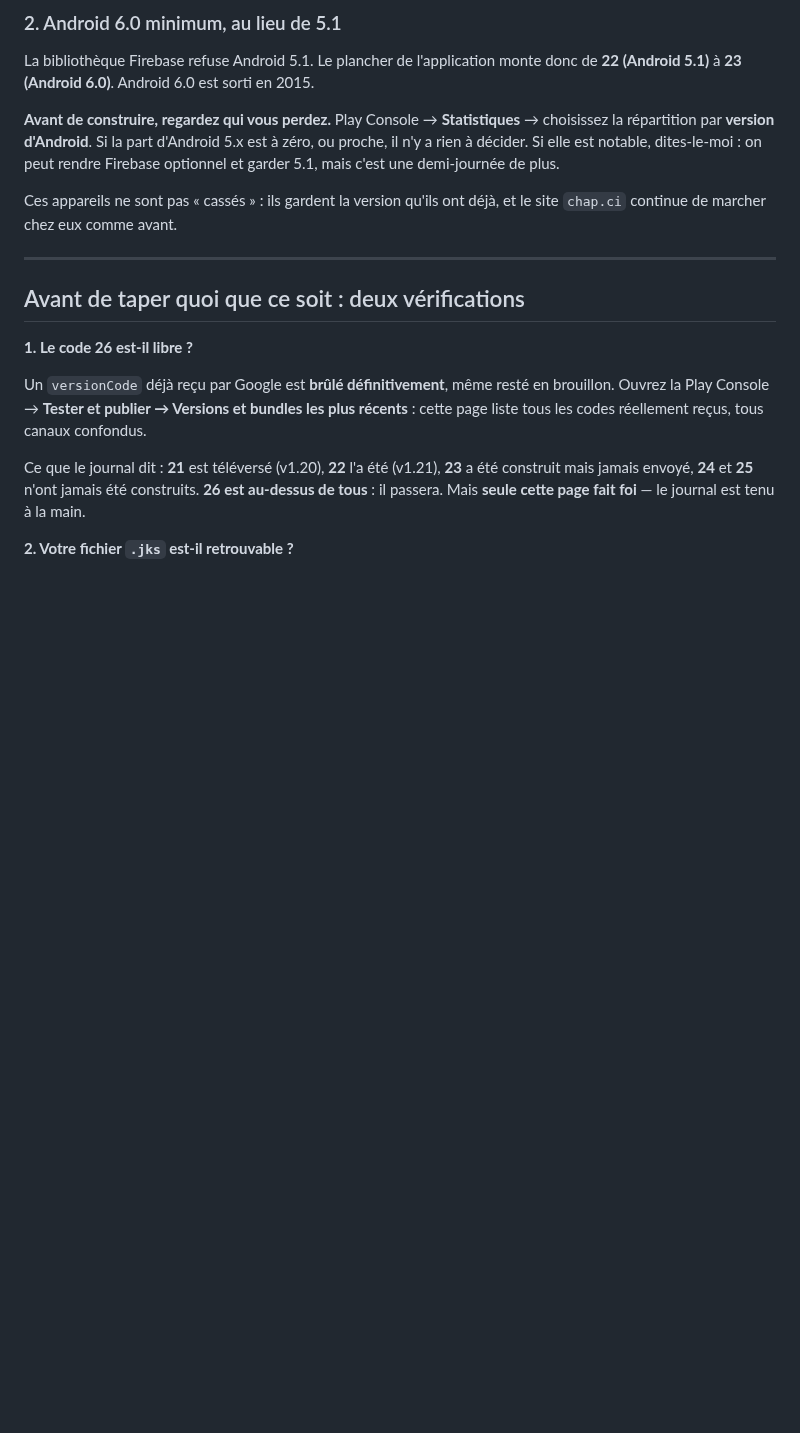
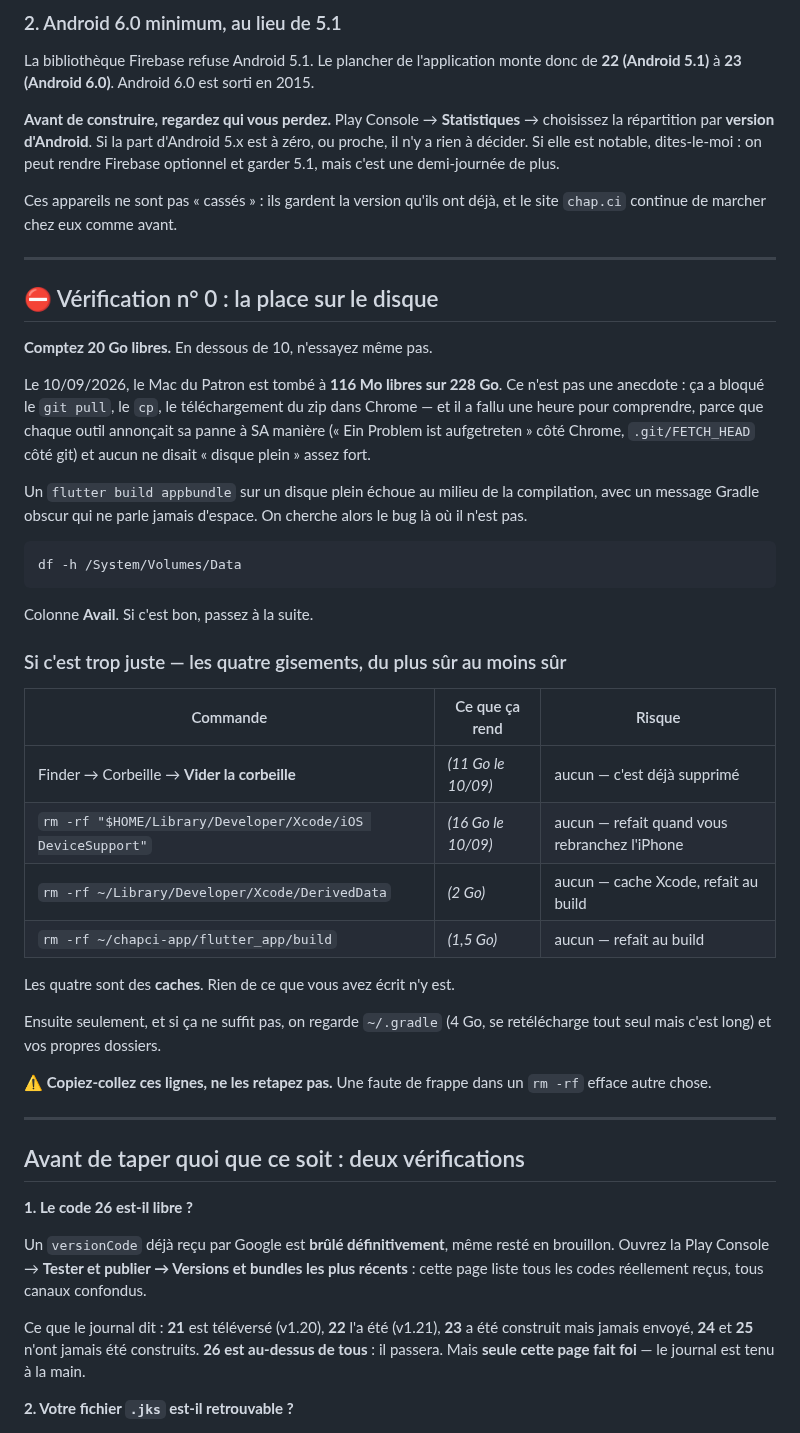
Before and after one commit to Williamszika/Chap.ci, a Markdown page: store/BUILD-v1.25.md, the part around the change. Drawn GitHub-style; blank space fills up the shorter version.

Commit message:
La fiche de build demande d’abord de la place sur le disque
Le 10/09, le Mac du Patron est tombé à 116 Mo libres sur 228 Go. Ça a bloqué
le `git pull`, le `cp`, et le téléchargement du zip dans Chrome — et il a
fallu une heure pour le comprendre, parce que chaque outil annonçait sa panne
à SA manière. Chrome disait « Ein Problem ist aufgetreten », git parlait de
`.git/FETCH_HEAD`, et aucun ne disait « disque plein » assez fort. J’ai
moi-même cherché du côté du poids du zip, que j’ai ramené de 11 Mo à 2,9 —
sans effet, forcément : à zéro octet libre, 2,9 Mo ne passent pas mieux que
11.

Un `flutter build appbundle` sur un disque plein échoue au milieu de la
compilation, avec un message Gradle obscur qui ne parle jamais d’espace. On
chercherait le bug là où il n’est pas, un soir de livraison, avec douze
testeurs qui attendent.

D’où une vérification n° 0, avant toutes les autres : `df -h
/System/Volumes/Data`, 20 Go libres attendus. Et, si c’est trop juste, les
quatre gisements mesurés ce matin sur cette machine — corbeille jamais vidée
(11 Go), `iOS DeviceSupport` (16 Go), `DerivedData` (2 Go), le dossier de
construction Flutter (1,5 Go). Les quatre sont des caches : rien de ce que le
Patron a écrit ne s’y trouve, et tout se refabrique tout seul.

Co-Authored-By: Claude Opus 5 <noreply@anthropic.com>
Claude-Session: https://claude.ai/code/session_016afBC3axiNMzY6uoJrGgLp

````diff
--- a/store/BUILD-v1.25.md
+++ b/store/BUILD-v1.25.md
@@ -102,6 +102,46 @@ peut rendre Firebase optionnel et garder 5.1, mais c'est une demi-journée de pl
 
 Ces appareils ne sont pas « cassés » : ils gardent la version qu'ils ont déjà, et
 le site `chap.ci` continue de marcher chez eux comme avant.
+
+---
+
+## ⛔ Vérification n° 0 : la place sur le disque
+
+**Comptez 20 Go libres.** En dessous de 10, n'essayez même pas.
+
+Le 10/09/2026, le Mac du Patron est tombé à **116 Mo libres sur 228 Go**. Ce
+n'est pas une anecdote : ça a bloqué le `git pull`, le `cp`, le téléchargement
+du zip dans Chrome — et il a fallu une heure pour comprendre, parce que chaque
+outil annonçait sa panne à SA manière (« Ein Problem ist aufgetreten » côté
+Chrome, `.git/FETCH_HEAD` côté git) et aucun ne disait « disque plein » assez
+fort.
+
+Un `flutter build appbundle` sur un disque plein échoue au milieu de la
+compilation, avec un message Gradle obscur qui ne parle jamais d'espace. On
+cherche alors le bug là où il n'est pas.
+
+```bash
+df -h /System/Volumes/Data
+```
+
+Colonne **Avail**. Si c'est bon, passez à la suite.
+
+### Si c'est trop juste — les quatre gisements, du plus sûr au moins sûr
+
+| Commande | Ce que ça rend | Risque |
+|---|---|---|
+| Finder → Corbeille → **Vider la corbeille** | *(11 Go le 10/09)* | aucun — c'est déjà supprimé |
+| `rm -rf "$HOME/Library/Developer/Xcode/iOS DeviceSupport"` | *(16 Go le 10/09)* | aucun — refait quand vous rebranchez l'iPhone |
+| `rm -rf ~/Library/Developer/Xcode/DerivedData` | *(2 Go)* | aucun — cache Xcode, refait au build |
+| `rm -rf ~/chapci-app/flutter_app/build` | *(1,5 Go)* | aucun — refait au build |
+
+Les quatre sont des **caches**. Rien de ce que vous avez écrit n'y est.
+
+Ensuite seulement, et si ça ne suffit pas, on regarde `~/.gradle` (4 Go, se
+retélécharge tout seul mais c'est long) et vos propres dossiers.
+
+⚠️ **Copiez-collez ces lignes, ne les retapez pas.** Une faute de frappe dans un
+`rm -rf` efface autre chose.
 
 ---
 
````
